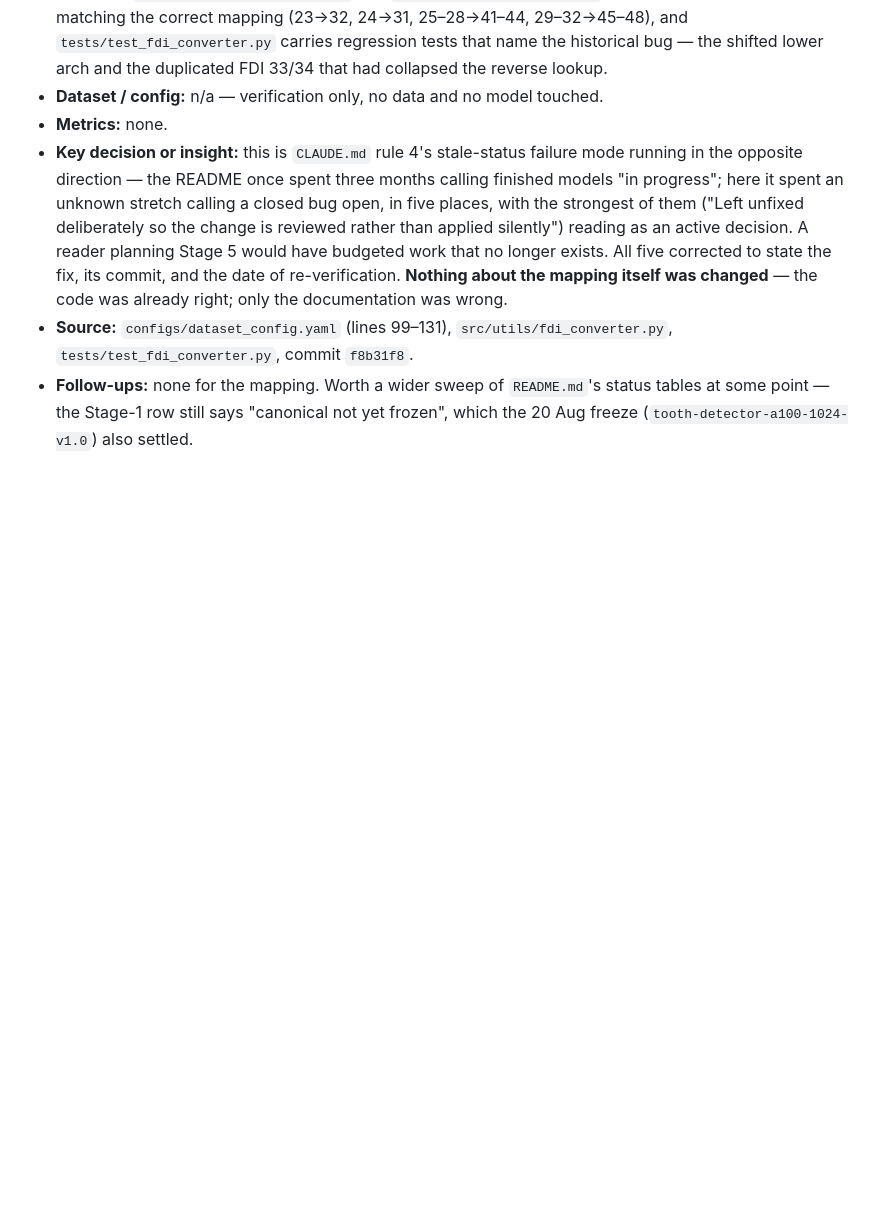
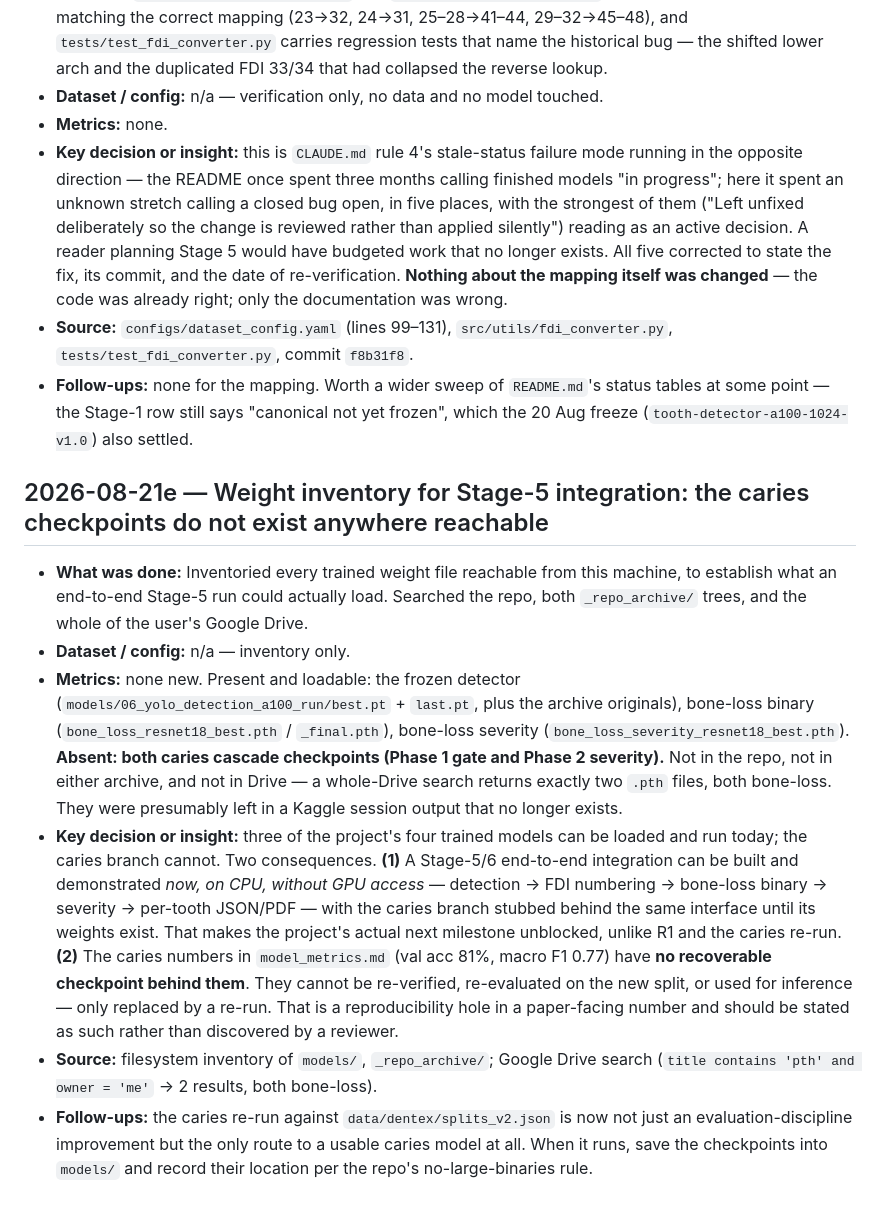
Before and after one commit to csdeepak/An-Intelligent-Dental-Assisting-System-for-Dentists-in-Cavity-and-Periodontal-Disease-Detection, a Markdown page: docs/results/RESULTS_LOG.md, the part around the change. GitHub-like rendering; blank space fills up the shorter version.

Commit message:
docs: record that no caries checkpoint exists anywhere reachable
Inventoried every weight file reachable from this machine to establish what a
Stage-5 end-to-end run could load. Detector, bone-loss binary and bone-loss
severity are all present. Both caries cascade checkpoints are absent — not in
the repo, not in either archive, and not in Drive (a whole-Drive search returns
two .pth files, both bone-loss).

Two consequences recorded: Stages 5-6 can be built and demonstrated now on CPU
with the caries branch stubbed, making the project's actual next milestone the
one thing not blocked on GPU access; and the caries numbers in model_metrics.md
have no recoverable checkpoint behind them, so they can only be replaced by a
re-run, never re-verified.

Co-Authored-By: Claude Opus 5 <noreply@anthropic.com>

```diff
--- a/docs/results/RESULTS_LOG.md
+++ b/docs/results/RESULTS_LOG.md
@@ -829,3 +829,33 @@ Copy this block verbatim to the bottom of the file and fill it in.
 - **Follow-ups:** none for the mapping. Worth a wider sweep of `README.md`'s status tables at
   some point — the Stage-1 row still says "canonical not yet frozen", which the 20 Aug freeze
   (`tooth-detector-a100-1024-v1.0`) also settled.
+
+## 2026-08-21e — Weight inventory for Stage-5 integration: the caries checkpoints do not exist anywhere reachable
+
+- **What was done:** Inventoried every trained weight file reachable from this machine, to
+  establish what an end-to-end Stage-5 run could actually load. Searched the repo, both
+  `_repo_archive/` trees, and the whole of the user's Google Drive.
+- **Dataset / config:** n/a — inventory only.
+- **Metrics:** none new. Present and loadable: the frozen detector
+  (`models/06_yolo_detection_a100_run/best.pt` + `last.pt`, plus the archive originals),
+  bone-loss binary (`bone_loss_resnet18_best.pth` / `_final.pth`), bone-loss severity
+  (`bone_loss_severity_resnet18_best.pth`). **Absent: both caries cascade checkpoints
+  (Phase 1 gate and Phase 2 severity).** Not in the repo, not in either archive, and not in
+  Drive — a whole-Drive search returns exactly two `.pth` files, both bone-loss. They were
+  presumably left in a Kaggle session output that no longer exists.
+- **Key decision or insight:** three of the project's four trained models can be loaded and
+  run today; the caries branch cannot. Two consequences. **(1)** A Stage-5/6 end-to-end
+  integration can be built and demonstrated *now, on CPU, without GPU access* — detection →
+  FDI numbering → bone-loss binary → severity → per-tooth JSON/PDF — with the caries branch
+  stubbed behind the same interface until its weights exist. That makes the project's actual
+  next milestone unblocked, unlike R1 and the caries re-run. **(2)** The caries numbers in
+  `model_metrics.md` (val acc 81%, macro F1 0.77) have **no recoverable checkpoint behind
+  them**. They cannot be re-verified, re-evaluated on the new split, or used for inference —
+  only replaced by a re-run. That is a reproducibility hole in a paper-facing number and
+  should be stated as such rather than discovered by a reviewer.
+- **Source:** filesystem inventory of `models/`, `_repo_archive/`; Google Drive search
+  (`title contains 'pth' and owner = 'me'` → 2 results, both bone-loss).
+- **Follow-ups:** the caries re-run against `data/dentex/splits_v2.json` is now not just an
+  evaluation-discipline improvement but the only route to a usable caries model at all. When
+  it runs, save the checkpoints into `models/` and record their location per the repo's
+  no-large-binaries rule.
```
Also changed, not shown: docs/results/model_metrics.md (+7 -0 lines).
